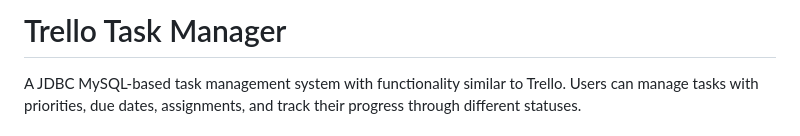
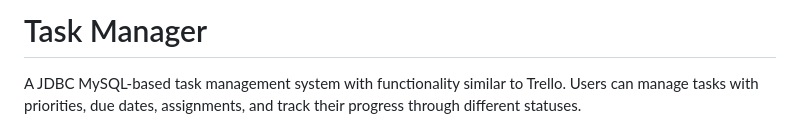
Before and after one commit to atrishmanm/WorkSphere, a Markdown page: README.md, the part around the change. Rendered like a GitHub page.

```diff
--- a/README.md
+++ b/README.md
@@ -1,4 +1,4 @@
-# Trello Task Manager
+# Task Manager
 
 A JDBC MySQL-based task management system with functionality similar to Trello. Users can manage tasks with priorities, due dates, assignments, and track their progress through different statuses.
 
```
